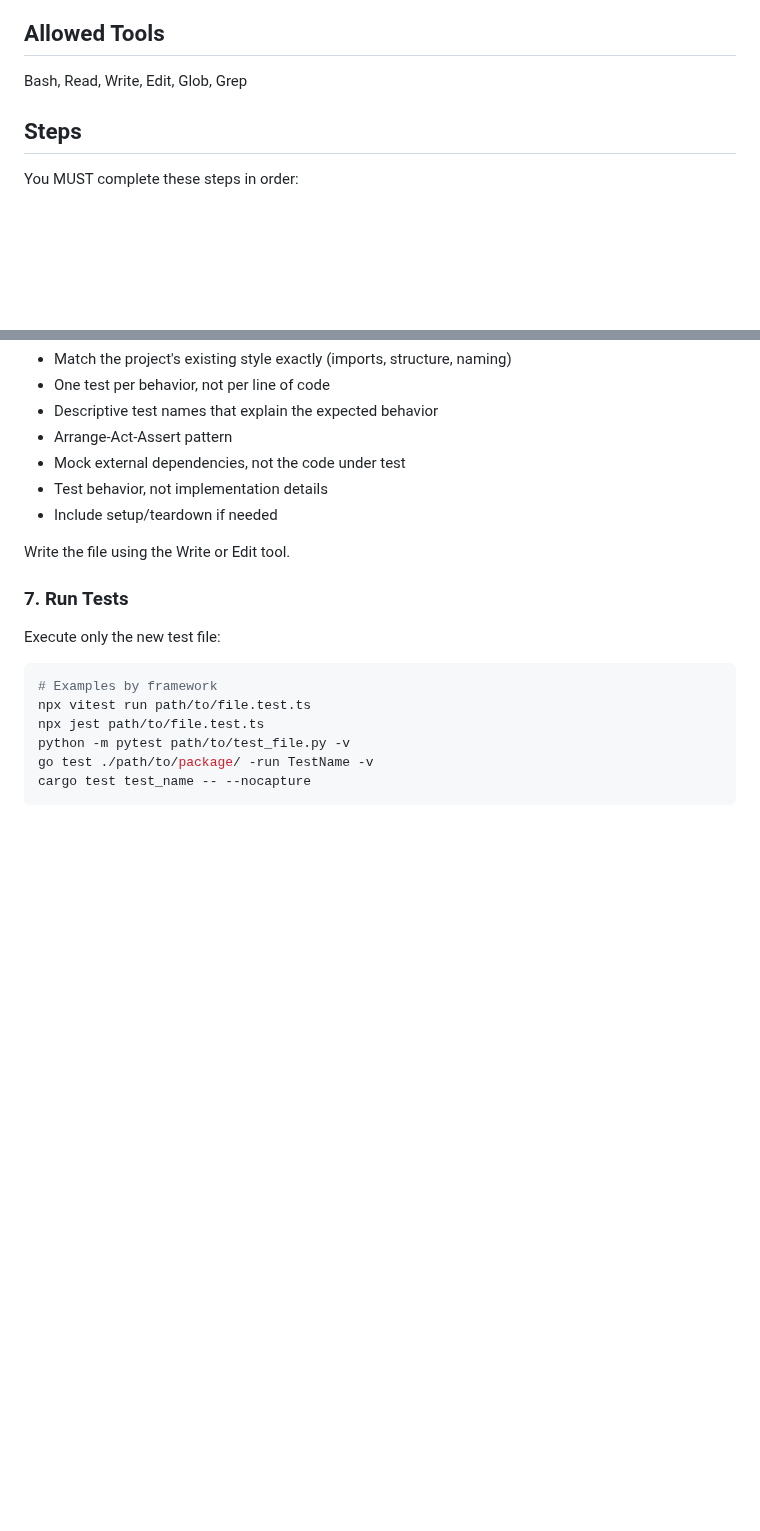
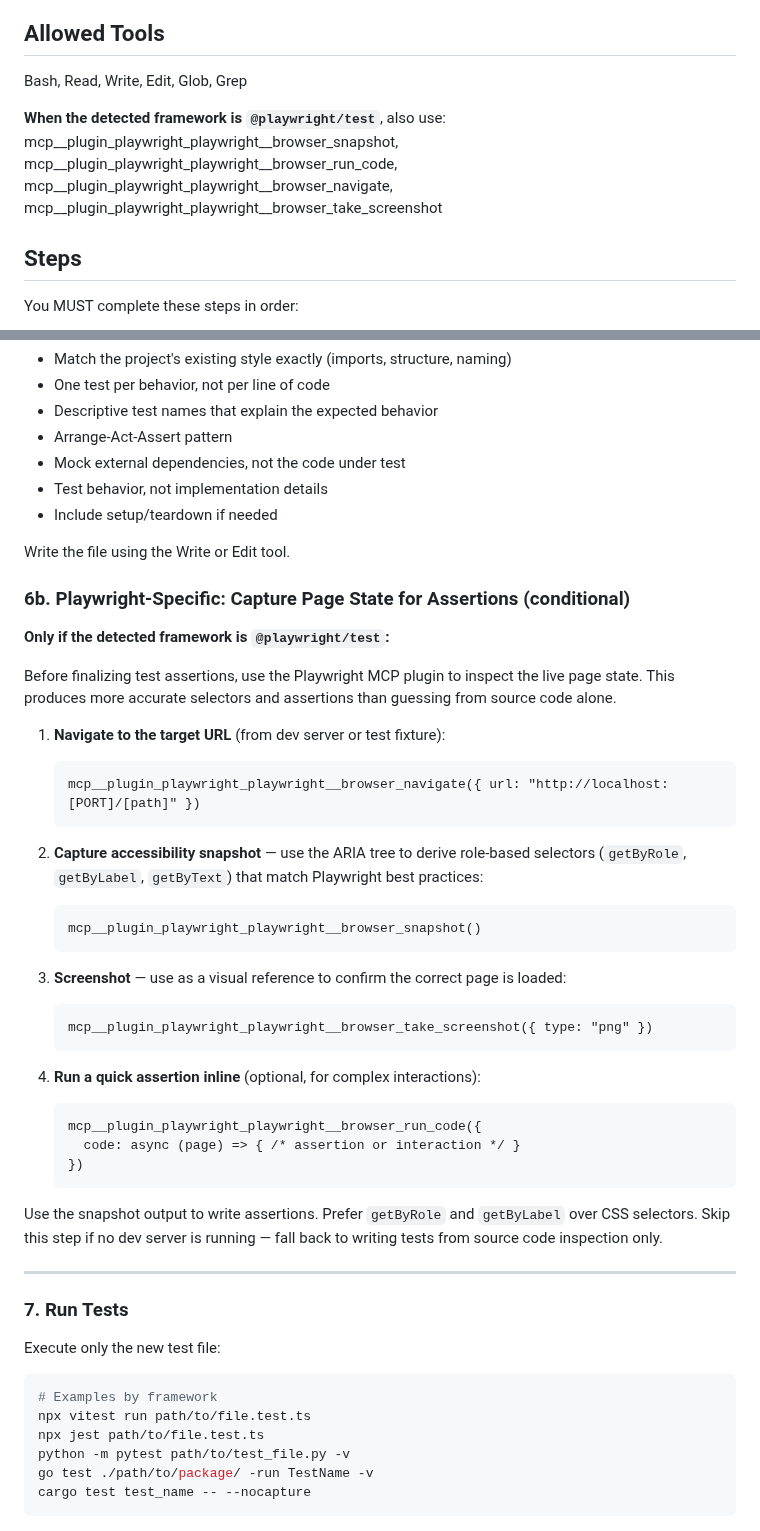
Before and after one commit to kennethsolomon/shipkit, a Markdown page: write-tests/SKILL.md, 2 parts joined by grey strips. Rendered like a GitHub page; blank space fills up the shorter version.

````diff
--- a/write-tests/SKILL.md
+++ b/write-tests/SKILL.md
@@ -12,6 +12,9 @@ Detect the project's testing framework, read existing test patterns, analyze tar
 ## Allowed Tools
 
 Bash, Read, Write, Edit, Glob, Grep
+
+**When the detected framework is `@playwright/test`**, also use:
+mcp__plugin_playwright_playwright__browser_snapshot, mcp__plugin_playwright_playwright__browser_run_code, mcp__plugin_playwright_playwright__browser_navigate, mcp__plugin_playwright_playwright__browser_take_screenshot
 
 ## Steps
 
@@ -111,6 +114,38 @@ Generate the complete test file. Follow these principles:
 
 Write the file using the Write or Edit tool.
 
+### 6b. Playwright-Specific: Capture Page State for Assertions (conditional)
+
+**Only if the detected framework is `@playwright/test`:**
+
+Before finalizing test assertions, use the Playwright MCP plugin to inspect the live page state. This produces more accurate selectors and assertions than guessing from source code alone.
+
+1. **Navigate to the target URL** (from dev server or test fixture):
+   ```
+   mcp__plugin_playwright_playwright__browser_navigate({ url: "http://localhost:[PORT]/[path]" })
+   ```
+
+2. **Capture accessibility snapshot** — use the ARIA tree to derive role-based selectors (`getByRole`, `getByLabel`, `getByText`) that match Playwright best practices:
+   ```
+   mcp__plugin_playwright_playwright__browser_snapshot()
+   ```
+
+3. **Screenshot** — use as a visual reference to confirm the correct page is loaded:
+   ```
+   mcp__plugin_playwright_playwright__browser_take_screenshot({ type: "png" })
+   ```
+
+4. **Run a quick assertion inline** (optional, for complex interactions):
+   ```
+   mcp__plugin_playwright_playwright__browser_run_code({
+     code: async (page) => { /* assertion or interaction */ }
+   })
+   ```
+
+Use the snapshot output to write assertions. Prefer `getByRole` and `getByLabel` over CSS selectors. Skip this step if no dev server is running — fall back to writing tests from source code inspection only.
+
+---
+
 ### 7. Run Tests
 
 Execute only the new test file:
````
Also changed, not shown: debug/SKILL.md (+39 -2 lines).
